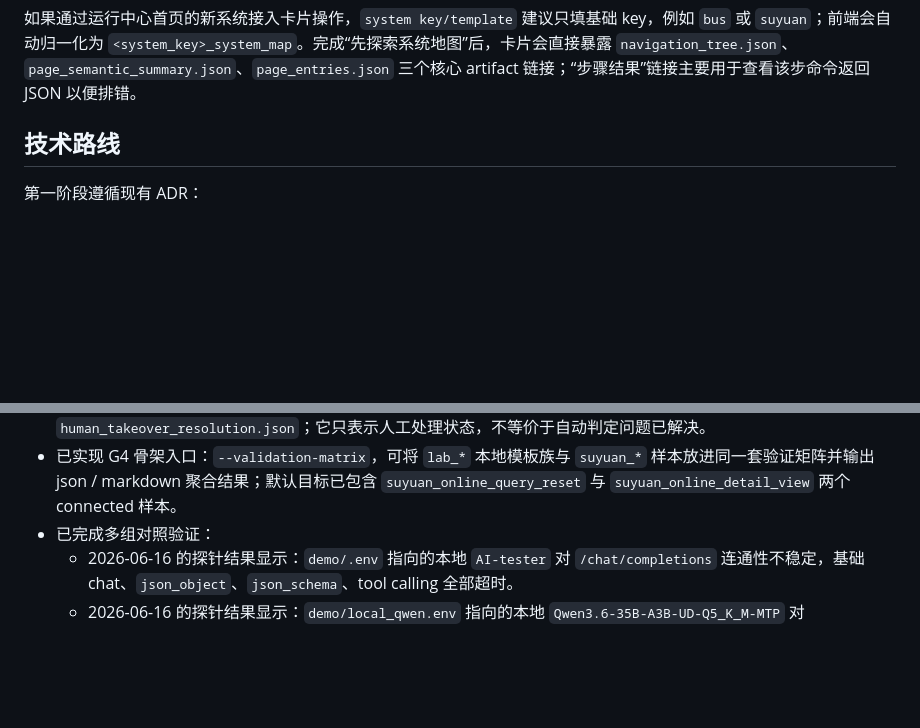
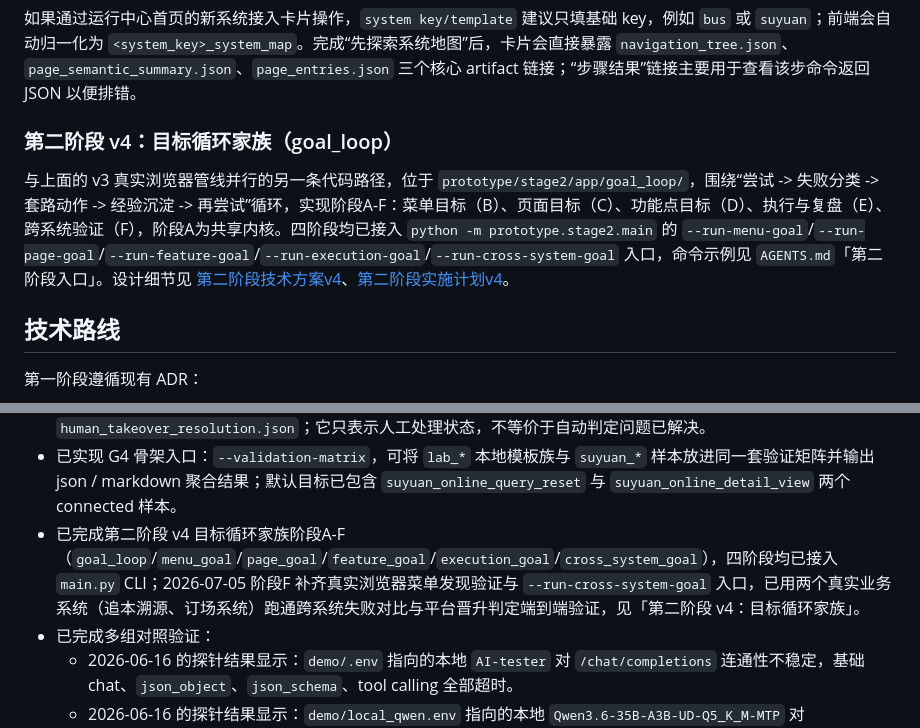
Before and after one commit to liangyf26/aut_agent, a Markdown page: README.md, 2 parts joined by grey strips. Rendered like a GitHub page; blank space fills up the shorter version.

```diff
--- a/README.md
+++ b/README.md
@@ -99,6 +99,10 @@ artifacts/           运行产物、报告、截图和阶段性证据
 5. 最后由测试人员按清单修订模板，再执行 `--validate-connected-template` 做深入连机验证。
 
 如果通过运行中心首页的新系统接入卡片操作，`system key/template` 建议只填基础 key，例如 `bus` 或 `suyuan`；前端会自动归一化为 `<system_key>_system_map`。完成“先探索系统地图”后，卡片会直接暴露 `navigation_tree.json`、`page_semantic_summary.json`、`page_entries.json` 三个核心 artifact 链接；“步骤结果”链接主要用于查看该步命令返回 JSON 以便排错。
+
+### 第二阶段 v4：目标循环家族（goal_loop）
+
+与上面的 v3 真实浏览器管线并行的另一条代码路径，位于 `prototype/stage2/app/goal_loop/`，围绕“尝试 -> 失败分类 -> 套路动作 -> 经验沉淀 -> 再尝试”循环，实现阶段A-F：菜单目标（B）、页面目标（C）、功能点目标（D）、执行与复盘（E）、跨系统验证（F），阶段A为共享内核。四阶段均已接入 `python -m prototype.stage2.main` 的 `--run-menu-goal`/`--run-page-goal`/`--run-feature-goal`/`--run-execution-goal`/`--run-cross-system-goal` 入口，命令示例见 `AGENTS.md`「第二阶段入口」。设计细节见 [第二阶段技术方案v4](docs/技术方案第二阶段v4.md)、[第二阶段实施计划v4](docs/第二阶段实施计划v4.md)。
 
 ## 技术路线
 
@@ -205,6 +209,7 @@ npm run check
 - 已实现人工接管恢复续跑入口：`--resume-human-takeover`，并在需要人工审核/接管时输出 `human_takeover.json`。
 - 已补人工处理记录产物：运行中心或人工流程记录“已处理 / 可继续”时，会额外落盘 `human_takeover_resolution.json`；它只表示人工处理状态，不等价于自动判定问题已解决。
 - 已实现 G4 骨架入口：`--validation-matrix`，可将 `lab_*` 本地模板族与 `suyuan_*` 样本放进同一套验证矩阵并输出 json / markdown 聚合结果；默认目标已包含 `suyuan_online_query_reset` 与 `suyuan_online_detail_view` 两个 connected 样本。
+- 已完成第二阶段 v4 目标循环家族阶段A-F（`goal_loop`/`menu_goal`/`page_goal`/`feature_goal`/`execution_goal`/`cross_system_goal`），四阶段均已接入 `main.py` CLI；2026-07-05 阶段F 补齐真实浏览器菜单发现验证与 `--run-cross-system-goal` 入口，已用两个真实业务系统（追本溯源、订场系统）跑通跨系统失败对比与平台晋升判定端到端验证，见「第二阶段 v4：目标循环家族」。
 - 已完成多组对照验证：
   - 2026-06-16 的探针结果显示：`demo/.env` 指向的本地 `AI-tester` 对 `/chat/completions` 连通性不稳定，基础 chat、`json_object`、`json_schema`、tool calling 全部超时。
   - 2026-06-16 的探针结果显示：`demo/local_qwen.env` 指向的本地 `Qwen3.6-35B-A3B-UD-Q5_K_M-MTP` 对 `/chat/completions` 连通性不稳定，基础 chat、`json_object`、`json_schema`、forced tool calling、auto tool calling、Browser Use 封装路径全部超时或连接失败。
```
Also changed, not shown: AGENTS.md (+15 -1 lines).
